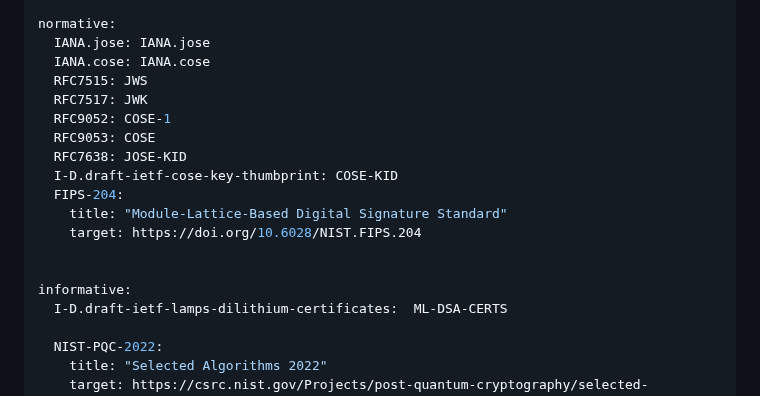
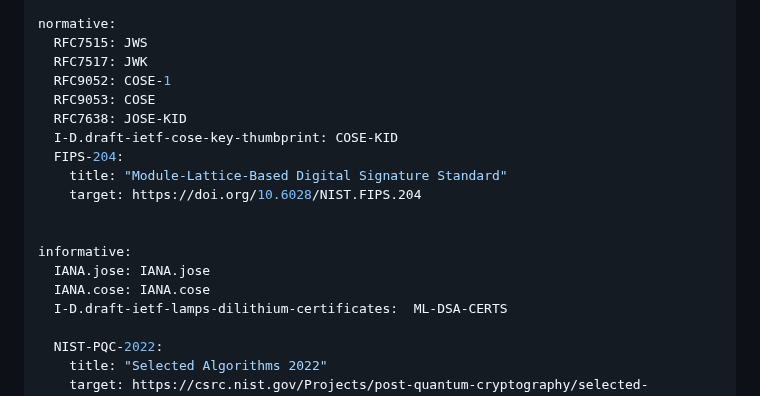
Before and after one commit to cose-wg/draft-ietf-cose-dilithium, a Markdown page: draft-ietf-cose-dilithium.md, the part around the change. GitHub-like rendering.

Commit message:
Update IANA sections to reflect algorithm registration status
This commit moves the IANA.jose and IANA.cose entries from the normative to the informative section, clarifying their registration status while maintaining the document's structure and readability.

```diff
--- a/draft-ietf-cose-dilithium.md
+++ b/draft-ietf-cose-dilithium.md
@@ -50,8 +50,6 @@ contributor:
     email: "christine.cloostermans@nxp.com"
 
 normative:
-  IANA.jose: IANA.jose
-  IANA.cose: IANA.cose
   RFC7515: JWS
   RFC7517: JWK
   RFC9052: COSE-1
@@ -64,6 +62,8 @@ normative:
 
 
 informative:
+  IANA.jose: IANA.jose
+  IANA.cose: IANA.cose
   I-D.draft-ietf-lamps-dilithium-certificates:  ML-DSA-CERTS
 
   NIST-PQC-2022:
```
